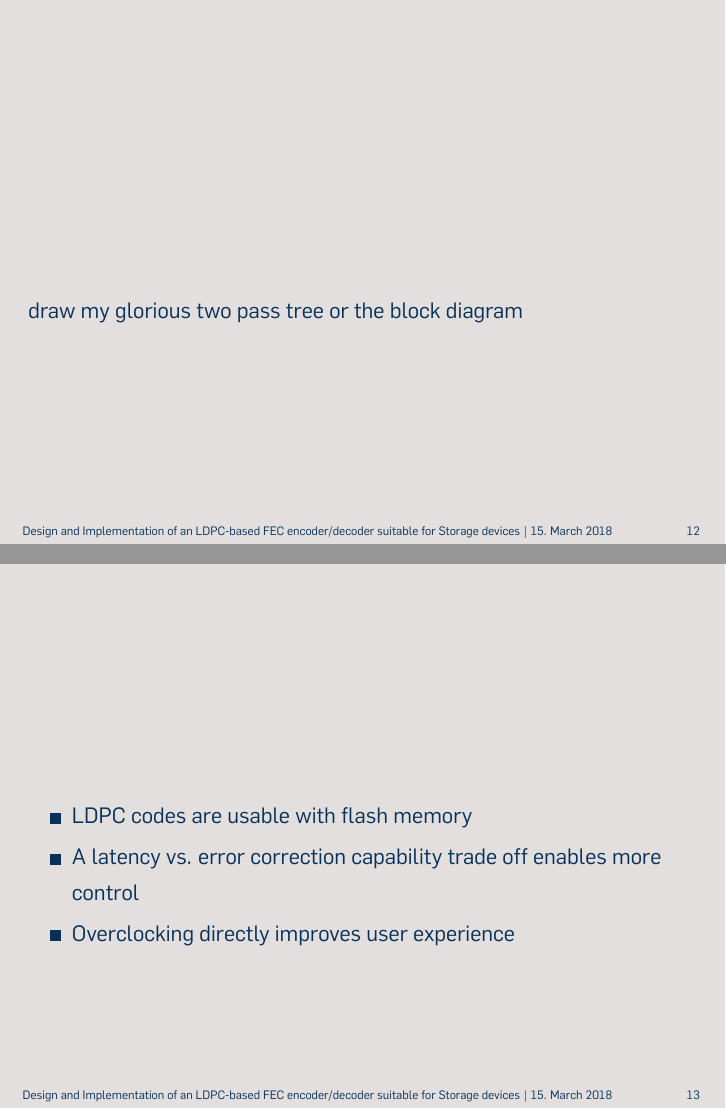
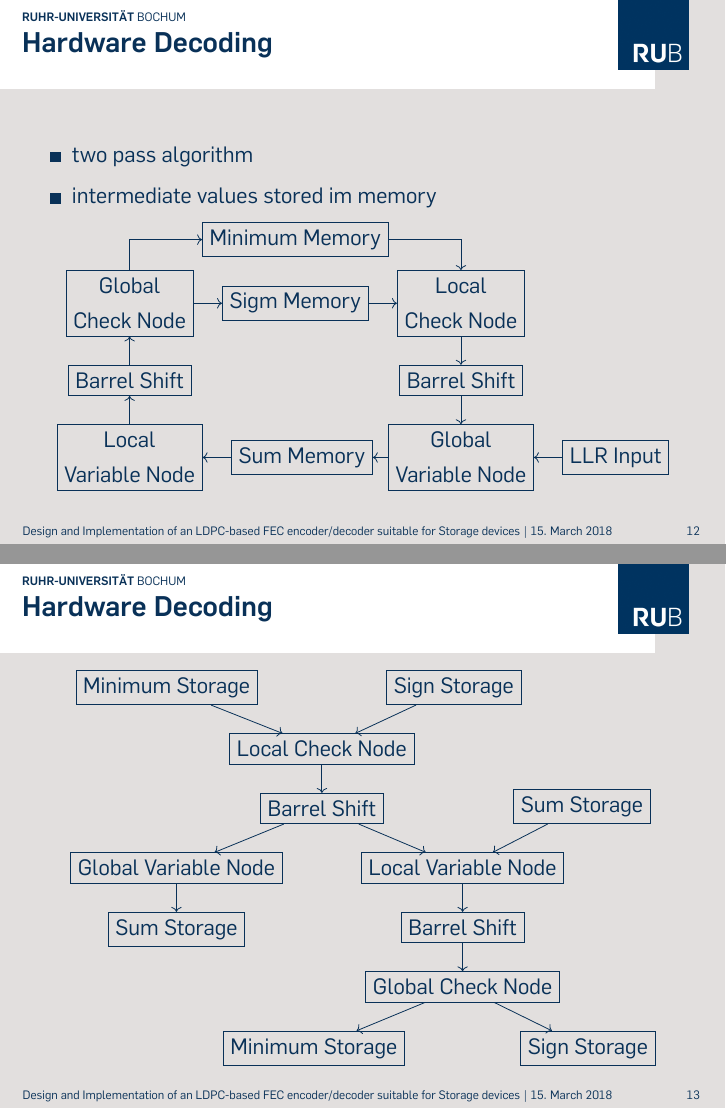
Before and after one commit to calceusHD/master_latex, LaTeX slides (presentation/presentation.tex): pages 15 and 17 of 19 before the commit and pages 17 and 20 of 29 after it, joined at a grey line. The pictures show the PDF file presentation/presentation.pdf that the author committed with the source.

Commit message:
i continue the presentation with decoder

```diff
--- a/presentation/presentation.tex
+++ b/presentation/presentation.tex
@@ -295,6 +298,8 @@
 	\end{tikzpicture}
 \end{frame}
 
+
+\section{Decoding}
 \begin{frame}
 	\frametitle{Decoding}
 	\begin{itemize}
@@ -356,6 +361,80 @@
 
 \begin{frame}
 	\frametitle{Hardware Decoding}
-	draw my glorious two pass tree or the block diagram
+	\begin{itemize}
+		\item two pass algorithm
+		\item intermediate values stored im memory
+	\end{itemize}
+	\begin{tikzpicture}[
+		elem/.style={draw,rectangle,node distance=0.5cm,align=center,minimum width=.5cm, minimum height=.5cm}
+	]
+		\node (mime) [elem] {Minimum Memory};
+		\node (sime) [elem,below=of mime] {Sigm Memory};
+		\node (cngl) [elem,left=of sime] {Global\\Check Node};
+		\node (rot1) [elem,below=of cngl] {Barrel Shift};
+		\node (vnlo) [elem,below=of rot1] {Local\\Variable Node};
+		\node (sume) [elem,right=of vnlo] {Sum Memory};
+		\node (cnlo) [elem,right=of sime] {Local\\Check Node};
+		\node (rot2) [elem,below=of cnlo] {Barrel Shift};
+		\node (vngl) [elem,below=of rot2] {Global\\Variable Node};
+		\node (llri) [elem,right=of vngl] {LLR Input};
+
+		\draw [->] (mime) -| (cnlo);
+		\draw [->] (sime) -- (cnlo);
+		\draw [->] (cnlo) -- (rot2);
+		\draw [->] (rot2) -- (vngl);
+		\draw [->] (llri) -- (vngl);
+		\draw [->] (vngl) -- (sume);
+		\draw [->] (sume) -- (vnlo);
+		\draw [->] (vnlo) -- (rot1);
+		\draw [->] (rot1) -- (cngl);
+		\draw [->] (cngl) |- (mime);
+		\draw [->] (cngl) -- (sime);
+	\end{tikzpicture}
+	\centering
+\end{frame}
+\begin{frame}
+	\frametitle{Hardware Decoding}
+	\begin{tikzpicture}
+		[
+	elem/.style={draw,rectangle,node distance=0.5cm,align=center,minimum width=.5cm, minimum height=.5cm}
+	]
+		\node (cnlo) [elem] {Local Check Node};
+		\node (rol1) [elem,below=of cnlo] {Barrel Shift};
+		\visible<1,3> {
+			\node (vngl) [elem,below left=0.5cm and -0.4cm of rol1] {Global Variable Node};
+			\node (sumr) [elem,below=of vngl] {Sum Storage};
+		}
+		\visible<2-3> {
+			\node (vnlo) [elem,below right=0.5cm and -0.4cm of rol1] {Local Variable Node};
+			\node (rol2) [elem,below=of vnlo] {Barrel Shift};
+			\node (cngl) [elem,below=of rol2] {Global Check Node};
+
+			\node (sums) [elem,above right=0.5cm and -0.9cm of vnlo] {Sum Storage};
+			\node (minr) [elem,below left=0.5 and -0.7cm of cngl] {Minimum Storage};
+			\node (sigr) [elem,below right=0.5cm and -0.7cm of cngl] {Sign Storage};
+		}
+
+		\node (mins) [elem,above left=0.5cm and -0.5cm of cnlo] {Minimum Storage};
+		\node (sigs) [elem,above right=0.5cm and -0.5cm of cnlo] {Sign Storage};
+
+		\draw [->] (mins) -- (cnlo);
+		\draw [->] (sigs) -- (cnlo);
+		\draw [->] (cnlo) -- (rol1);
+		\visible<1,3> {
+			\draw [->] (rol1) -- (vngl);
+			\draw [->] (vngl) -- (sumr);
+		}
+
+		\visible<2-3> {
+			\draw [->] (sums) -- (vnlo);
+			\draw [->] (rol1) -- (vnlo);
+			\draw [->] (vnlo) -- (rol2);
+			\draw [->] (rol2) -- (cngl);
+			\draw [->] (cngl) -- (minr);
+			\draw [->] (cngl) -- (sigr);
+		}
+	\end{tikzpicture}
+	\centering
 \end{frame}
 
@@ -364,9 +484,7 @@
 \begin{frame}
 	\frametitle{Conclusion}
 	\begin{itemize}
-		\item LDPC codes are usable with flash memory
-		\item A latency vs. error correction capability trade off enables more control
-		\item Overclocking directly improves user experience
+		\item Do a conclusion and maybe a part on future works?
 	\end{itemize}
 \end{frame}
 
```
Also changed, not shown: presentation/presentation.pdf, presentation/presentation.tex (65 more changed lines).
